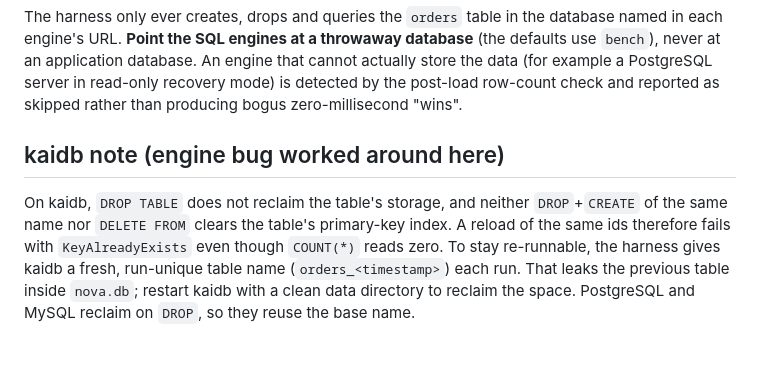
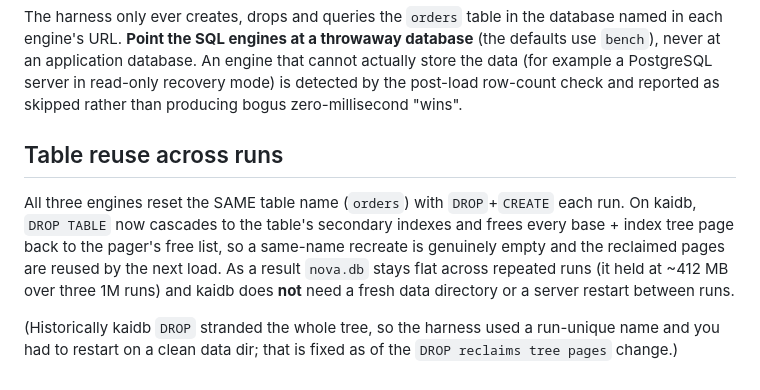
Before and after one commit to kytelang/kaidb, a Markdown page: benchmark/query-perf-compare/README.md, the part around the change. Rendered like a GitHub page; blank space fills up the shorter version.

Commit message:
docs(query-perf-compare): drop the stale restart-per-run caveats
DROP now reclaims + cascades, so update the README (Table reuse across runs) and
comparison.md load note: nova.db stays flat (~412 MB over 3x 1M runs), all engines
reuse the stable 'orders' name, no fresh data dir / restart needed.

```diff
--- a/benchmark/query-perf-compare/README.md
+++ b/benchmark/query-perf-compare/README.md
@@ -153,13 +153,15 @@ An engine that cannot actually store the data (for example a PostgreSQL server
 in read-only recovery mode) is detected by the post-load row-count check and
 reported as skipped rather than producing bogus zero-millisecond "wins".
 
-## kaidb note (engine bug worked around here)
+## Table reuse across runs
 
-On kaidb, `DROP TABLE` does not reclaim the table's storage, and neither
-`DROP`+`CREATE` of the same name nor `DELETE FROM` clears the table's
-primary-key index. A reload of the same ids therefore fails with
-`KeyAlreadyExists` even though `COUNT(*)` reads zero. To stay re-runnable, the
-harness gives kaidb a fresh, run-unique table name (`orders_<timestamp>`) each
-run. That leaks the previous table inside `nova.db`; restart kaidb with a clean
-data directory to reclaim the space. PostgreSQL and MySQL reclaim on `DROP`, so
-they reuse the base name.
+All three engines reset the SAME table name (`orders`) with `DROP`+`CREATE` each
+run. On kaidb, `DROP TABLE` now cascades to the table's secondary indexes and frees
+every base + index tree page back to the pager's free list, so a same-name recreate
+is genuinely empty and the reclaimed pages are reused by the next load. As a result
+`nova.db` stays flat across repeated runs (it held at ~412 MB over three 1M runs) and
+kaidb does **not** need a fresh data directory or a server restart between runs.
+
+(Historically kaidb `DROP` stranded the whole tree, so the harness used a run-unique
+name and you had to restart on a clean data dir; that is fixed as of the
+`DROP reclaims tree pages` change.)
```
Also changed, not shown: benchmark/query-perf-compare/comparison.md (+4 -3 lines).
